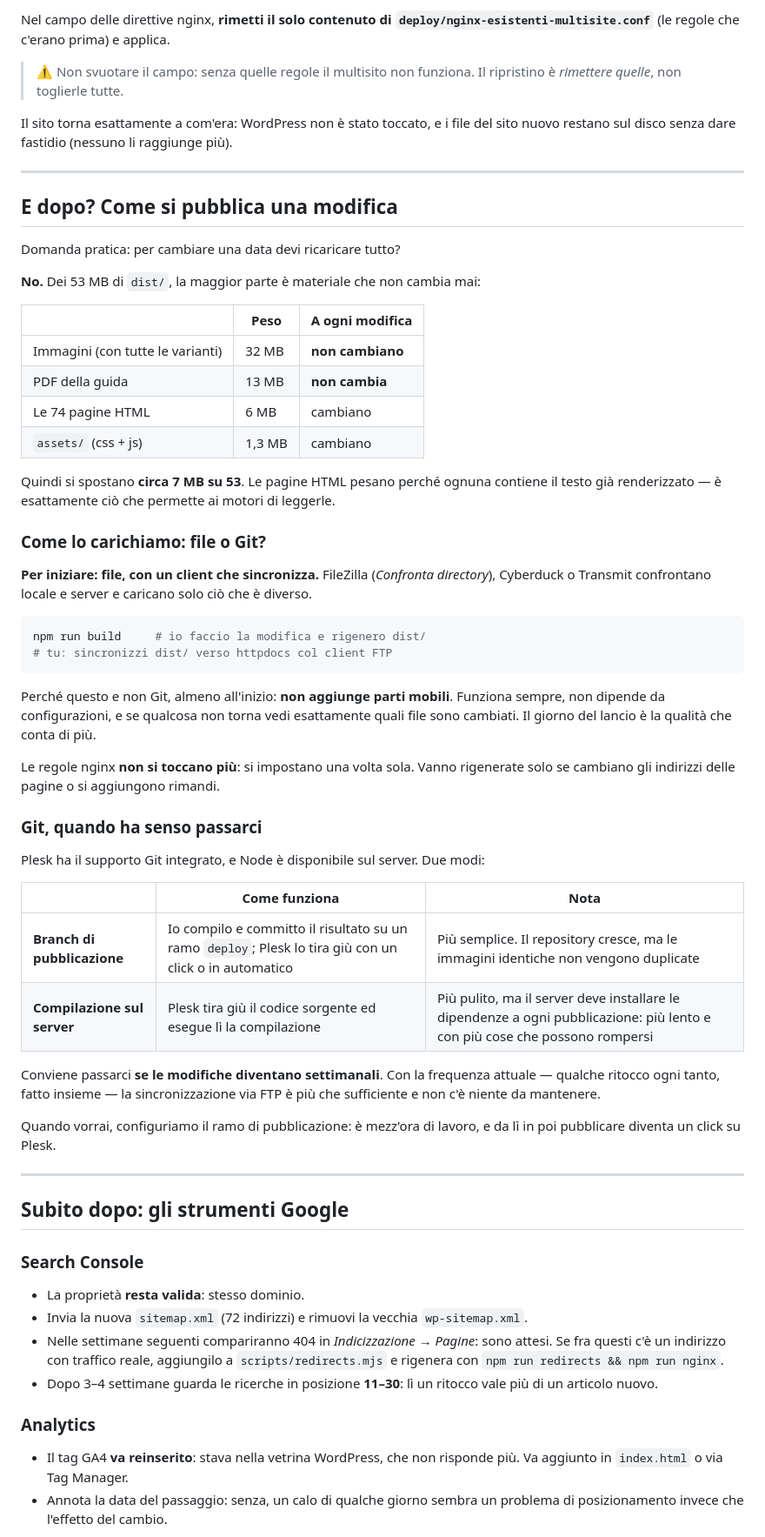
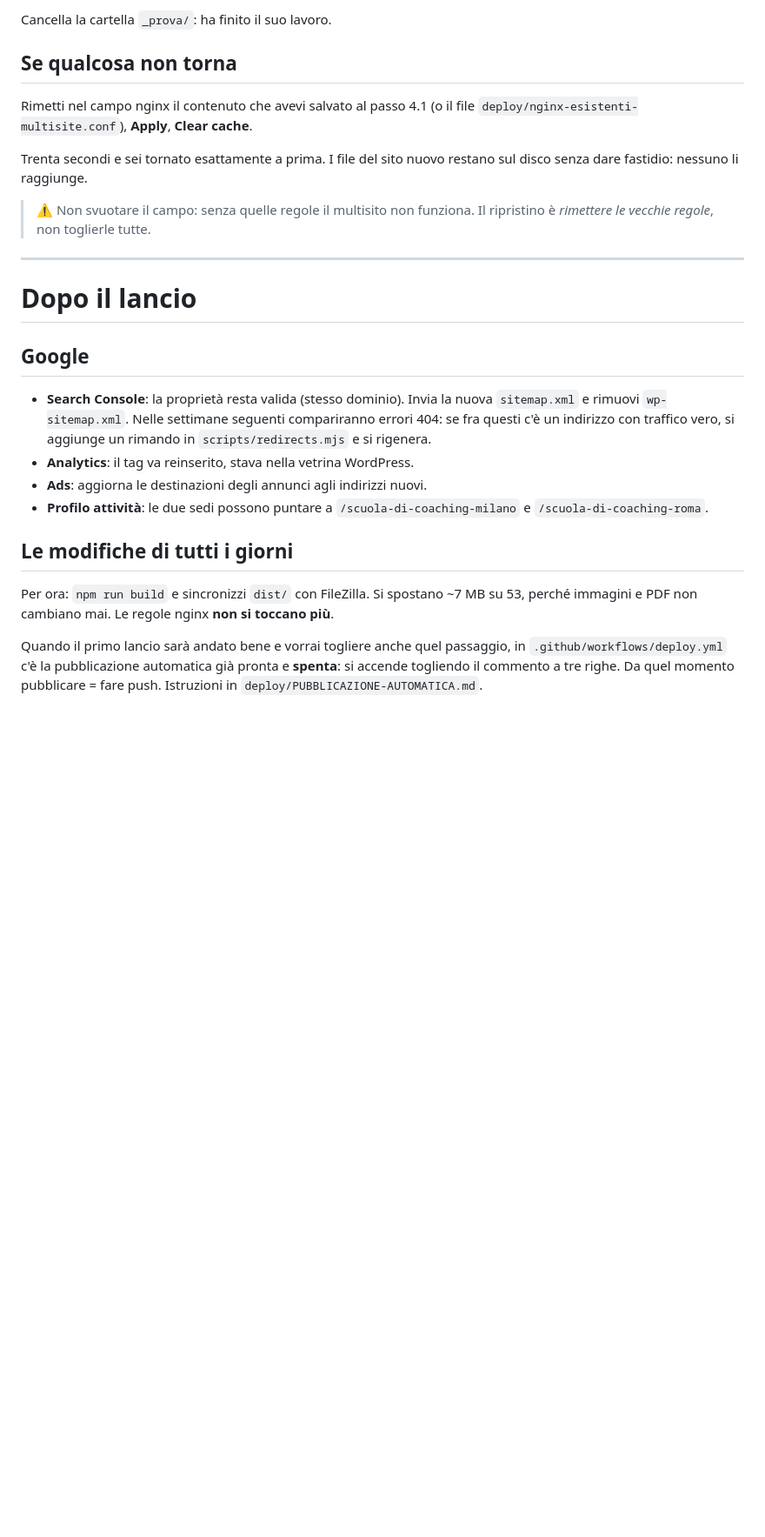
Before and after one commit to danielecolasanti22-wq/asterys-lab---scuola-di-coaching-icf, a Markdown page: deploy/LANCIO.md, the part around one of its changes. Shown at 87% size. Rendered like a GitHub page; blank space fills up the shorter version.

````diff
--- a/deploy/LANCIO.md
+++ b/deploy/LANCIO.md
@@ -167,80 +179,39 @@ curl -I https://asteryslab.com/sitemap.xml
 
-Nel campo delle direttive nginx, **rimetti il solo contenuto di
-`deploy/nginx-esistenti-multisite.conf`** (le regole che c'erano prima) e applica.
+Cancella la cartella `_prova/`: ha finito il suo lavoro.
+
+## Se qualcosa non torna
+
+Rimetti nel campo nginx il contenuto che avevi salvato al passo 4.1 (o il file
+`deploy/nginx-esistenti-multisite.conf`), **Apply**, **Clear cache**.
+
+Trenta secondi e sei tornato esattamente a prima. I file del sito nuovo restano sul
+disco senza dare fastidio: nessuno li raggiunge.
 
 > ⚠️ Non svuotare il campo: senza quelle regole il multisito non funziona. Il ripristino
-> è *rimettere quelle*, non toglierle tutte.
-
-Il sito torna esattamente a com'era: WordPress non è stato toccato, e i file del sito
-nuovo restano sul disco senza dare fastidio (nessuno li raggiunge più).
+> è *rimettere le vecchie regole*, non toglierle tutte.
 
 ---
 
-## E dopo? Come si pubblica una modifica
+# Dopo il lancio
 
-Domanda pratica: per cambiare una data devi ricaricare tutto?
+## Google
 
-**No.** Dei 53 MB di `dist/`, la maggior parte è materiale che non cambia mai:
+- **Search Console**: la proprietà resta valida (stesso dominio). Invia la nuova
+  `sitemap.xml` e rimuovi `wp-sitemap.xml`. Nelle settimane seguenti compariranno errori
+  404: se fra questi c'è un indirizzo con traffico vero, si aggiunge un rimando in
+  `scripts/redirects.mjs` e si rigenera.
+- **Analytics**: il tag va reinserito, stava nella vetrina WordPress.
+- **Ads**: aggiorna le destinazioni degli annunci agli indirizzi nuovi.
+- **Profilo attività**: le due sedi possono puntare a `/scuola-di-coaching-milano` e
+  `/scuola-di-coaching-roma`.
 
-| | Peso | A ogni modifica |
-|---|---|---|
-| Immagini (con tutte le varianti) | 32 MB | **non cambiano** |
-| PDF della guida | 13 MB | **non cambia** |
-| Le 74 pagine HTML | 6 MB | cambiano |
-| `assets/` (css + js) | 1,3 MB | cambiano |
+## Le modifiche di tutti i giorni
 
-Quindi si spostano **circa 7 MB su 53**. Le pagine HTML pesano perché ognuna contiene il
-testo già renderizzato — è esattamente ciò che permette ai motori di leggerle.
+Per ora: `npm run build` e sincronizzi `dist/` con FileZilla. Si spostano ~7 MB su 53,
+perché immagini e PDF non cambiano mai. Le regole nginx **non si toccano più**.
 
-### Come lo carichiamo: file o Git?
+Quando il primo lancio sarà andato bene e vorrai togliere anche quel passaggio, in
+`.github/workflows/deploy.yml` c'è la pubblicazione automatica già pronta e **spenta**:
+si accende togliendo il commento a tre righe. Da quel momento pubblicare = fare push.
+Istruzioni in `deploy/PUBBLICAZIONE-AUTOMATICA.md`.
 
-**Per iniziare: file, con un client che sincronizza.** FileZilla (*Confronta directory*),
-Cyberduck o Transmit confrontano locale e server e caricano solo ciò che è diverso.
-
-```bash
-npm run build     # io faccio la modifica e rigenero dist/
-# tu: sincronizzi dist/ verso httpdocs col client FTP
-```
-
-Perché questo e non Git, almeno all'inizio: **non aggiunge parti mobili**. Funziona
-sempre, non dipende da configurazioni, e se qualcosa non torna vedi esattamente quali
-file sono cambiati. Il giorno del lancio è la qualità che conta di più.
-
-Le regole nginx **non si toccano più**: si impostano una volta sola. Vanno rigenerate solo
-se cambiano gli indirizzi delle pagine o si aggiungono rimandi.
-
-### Git, quando ha senso passarci
-
-Plesk ha il supporto Git integrato, e Node è disponibile sul server. Due modi:
-
-| | Come funziona | Nota |
-|---|---|---|
-| **Branch di pubblicazione** | Io compilo e committo il risultato su un ramo `deploy`; Plesk lo tira giù con un click o in automatico | Più semplice. Il repository cresce, ma le immagini identiche non vengono duplicate |
-| **Compilazione sul server** | Plesk tira giù il codice sorgente ed esegue lì la compilazione | Più pulito, ma il server deve installare le dipendenze a ogni pubblicazione: più lento e con più cose che possono rompersi |
-
-Conviene passarci **se le modifiche diventano settimanali**. Con la frequenza attuale —
-qualche ritocco ogni tanto, fatto insieme — la sincronizzazione via FTP è più che
-sufficiente e non c'è niente da mantenere.
-
-Quando vorrai, configuriamo il ramo di pubblicazione: è mezz'ora di lavoro, e da lì in
-poi pubblicare diventa un click su Plesk.
-
----
-
-## Subito dopo: gli strumenti Google
-
-### Search Console
-- La proprietà **resta valida**: stesso dominio.
-- Invia la nuova `sitemap.xml` (72 indirizzi) e rimuovi la vecchia `wp-sitemap.xml`.
-- Nelle settimane seguenti compariranno 404 in *Indicizzazione → Pagine*: sono attesi.
-  Se fra questi c'è un indirizzo con traffico reale, aggiungilo a `scripts/redirects.mjs`
-  e rigenera con `npm run redirects && npm run nginx`.
-- Dopo 3–4 settimane guarda le ricerche in posizione **11–30**: lì un ritocco vale più
-  di un articolo nuovo.
-
-### Analytics
-- Il tag GA4 **va reinserito**: stava nella vetrina WordPress, che non risponde più. Va
-  aggiunto in `index.html` o via Tag Manager.
-- Annota la data del passaggio: senza, un calo di qualche giorno sembra un problema di
-  posizionamento invece che l'effetto del cambio.
-
````
Also changed, not shown: other parts of deploy/LANCIO.md (+115 -134 lines), CLAUDE.md (+10 -3 lines).
